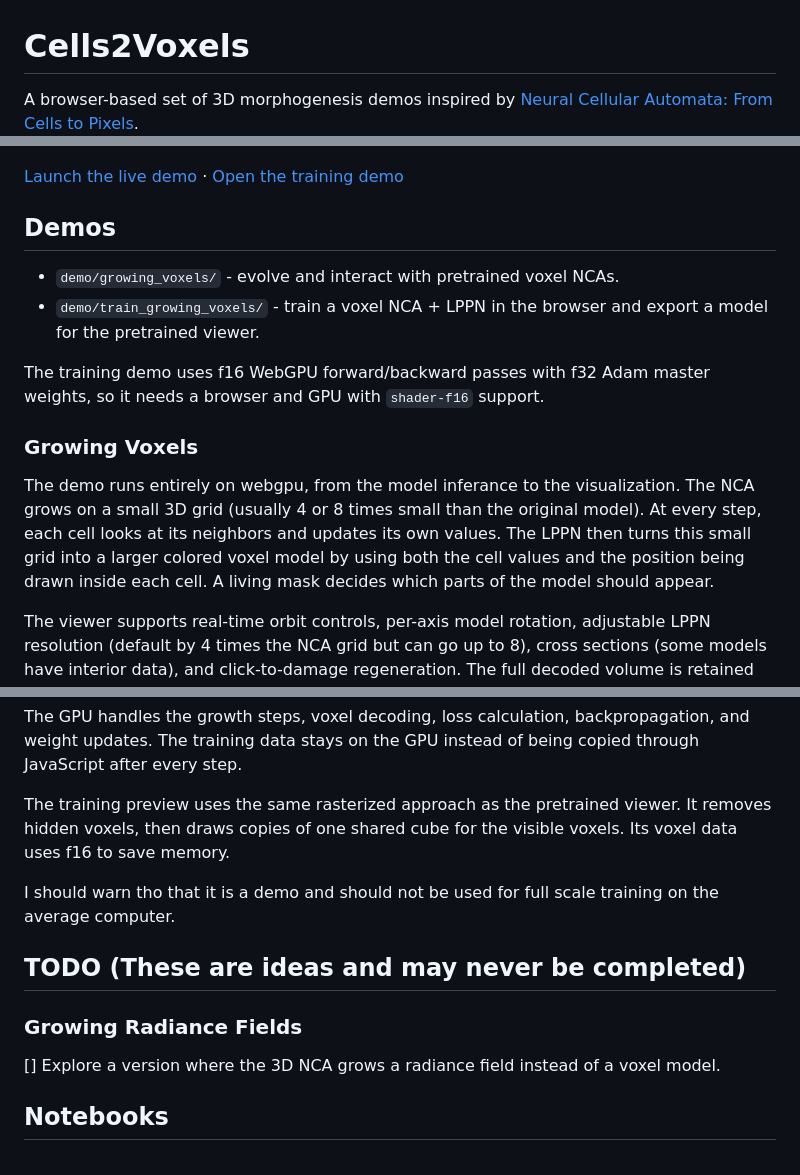
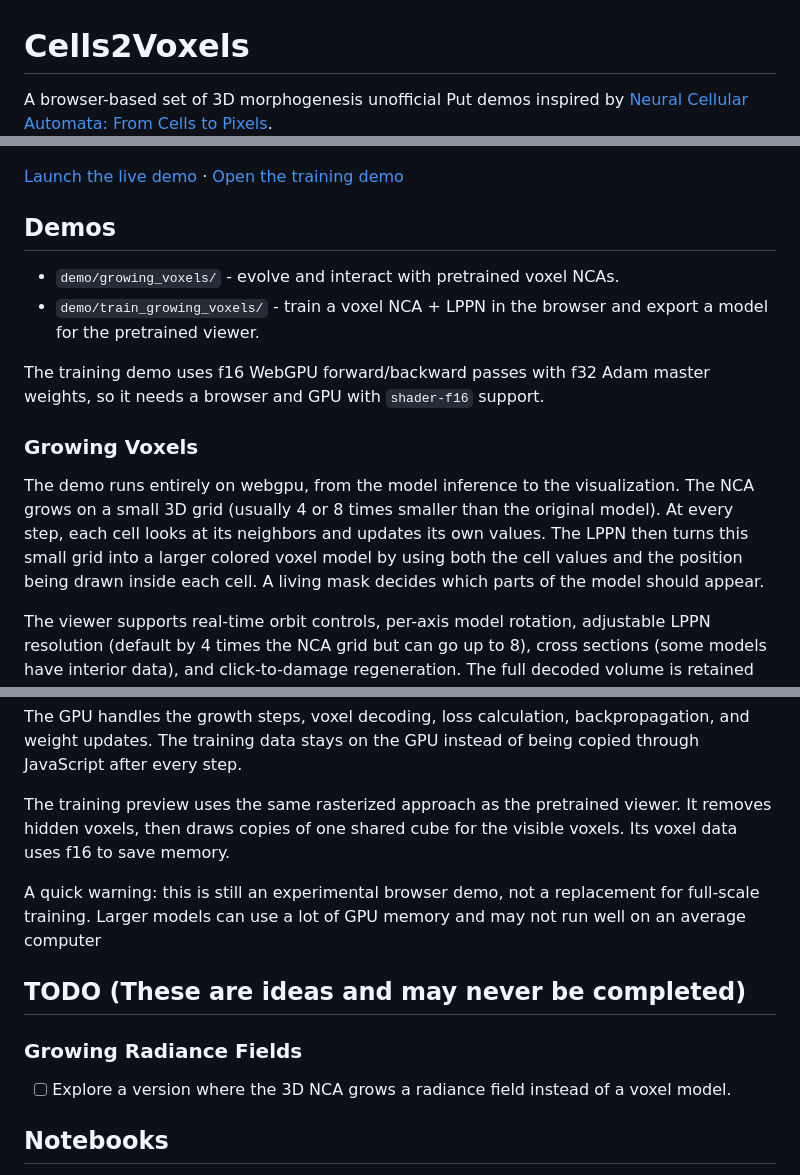
Before and after one commit to Cedriq1astaken/Cells2Voxels, a Markdown page: README.md, 3 parts joined by grey strips. Rendered like a GitHub page.

Commit message:
fix: correct typos and improve clarity in README.md

```diff
--- a/README.md
+++ b/README.md
@@ -1,5 +1,5 @@
 # Cells2Voxels
 
-A browser-based set of 3D morphogenesis demos inspired by [Neural Cellular Automata: From Cells to Pixels](https://arxiv.org/html/2506.22899v2).
+A browser-based set of 3D morphogenesis unofficial Put demos inspired by [Neural Cellular Automata: From Cells to Pixels](https://arxiv.org/html/2506.22899v2).
 ![DEMO front page](/misc/demo.png)
 
@@ -14,7 +14,7 @@ The training demo uses f16 WebGPU forward/backward passes with f32 Adam master w
 
 ### Growing Voxels
 
-The demo runs entirely on webgpu, from the model inferance to the visualization. The NCA grows on a small 3D grid (usually 4 or 8 times small than the original model). At every step, each cell looks at its neighbors and updates its own values. The LPPN then turns this small grid into a larger colored voxel model by using both the cell values and the position being drawn inside each cell. A living mask decides which parts of the model should appear.
+The demo runs entirely on webgpu, from the model inference to the visualization. The NCA grows on a small 3D grid (usually 4 or 8 times smaller than the original model). At every step, each cell looks at its neighbors and updates its own values. The LPPN then turns this small grid into a larger colored voxel model by using both the cell values and the position being drawn inside each cell. A living mask decides which parts of the model should appear.
 
 The viewer supports real-time orbit controls, per-axis model rotation, adjustable LPPN resolution (default by 4 times the NCA grid but can go up to 8), cross sections (some models have interior data), and click-to-damage regeneration. The full decoded volume is retained for damage and sectioning, while surface compaction avoids drawing completely enclosed voxels. Simulation and rendering are paced separately so the interface can remain responsive while larger models grow.
 
@@ -30,13 +30,13 @@ The GPU handles the growth steps, voxel decoding, loss calculation, backpropagat
 
 The training preview uses the same rasterized approach as the pretrained viewer. It removes hidden voxels, then draws copies of one shared cube for the visible voxels. Its voxel data uses f16 to save memory.
 
-I should warn tho that it is a demo and should not be used for full scale training on the average computer.
+A quick warning: this is still an experimental browser demo, not a replacement for full-scale training. Larger models can use a lot of GPU memory and may not run well on an average computer
 
 ## TODO (These are ideas and may never be completed)
 
 ### Growing Radiance Fields
 
-[] Explore a version where the 3D NCA grows a radiance field instead of a voxel model.
+- [ ] Explore a version where the 3D NCA grows a radiance field instead of a voxel model.
 
 ## Notebooks
 
```
Also changed, not shown: other parts of README.md (+1 -1 lines).
